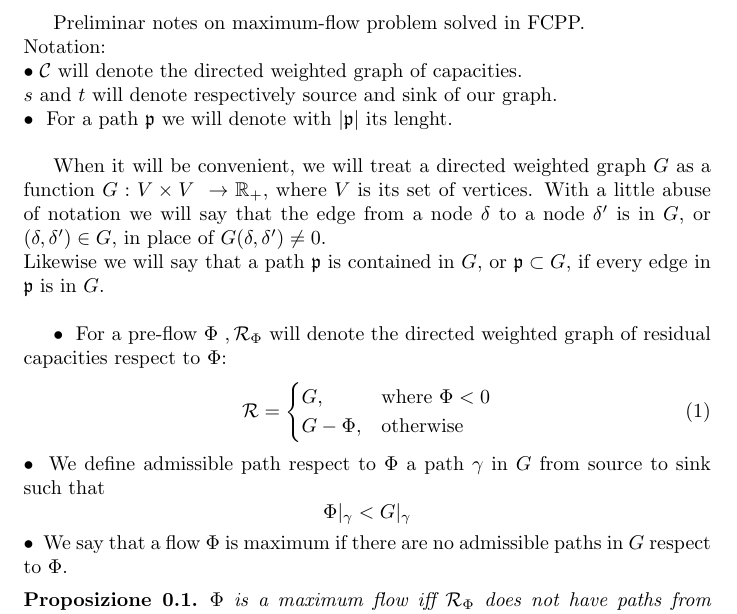
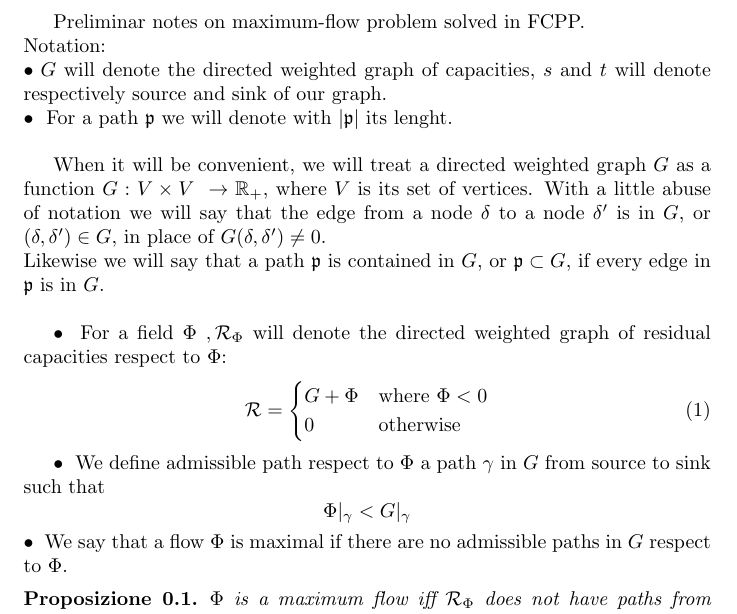
Before and after one commit to giampierolonoce/Maximum-flow, a LaTeX document (notes/notes.tex): part of the page, cut so that both start at the same text. Compiled offline with pdfLaTeX.

Commit message:
very small changes in notes

```diff
--- a/notes/notes.tex
+++ b/notes/notes.tex
@@ -1,5 +1,5 @@
 \documentclass{article}
-\title{Jump in fabula}
+\title{Tesi}
 \author{}
 \date{}
 \usepackage{amsthm}
@@ -12,6 +12,7 @@
 \usepackage{floatflt}
 \usepackage{amscd}
 \usepackage{epigraph}
+\usepackage{verbatim}
 \theoremstyle{plain}
 \newtheorem{teo}{Theorem}[section]
 \newtheorem{prop}[teo]{Proposizione}
@@ -25,7 +26,7 @@
 \begin{document}
 Preliminar notes on maximum-flow problem solved in FCPP.\\
 Notation:\\
- $\small\bullet\ \mathcal{C}$ will denote the directed weighted graph of capacities.\\
+ $\small\bullet\ G$ will denote the directed weighted graph of capacities,
  $s$ and $t$ will denote respectively source and sink of our graph.\\
  %$\small\bullet\ $ For a directed graph $G$, $d_G(\delta, \delta')$ will be the distance from node $\delta$ to node $\delta'$. It takes values in $\mathbb{N}\cup\{\infty \}$.\\
  %$\small\bullet\  $ For a acyclic directed graph $G$, $D_G(\delta, \delta')$ will be the maximum of the lenghts of all paths from node $\delta$ to node $\delta'$.\\
@@ -34,20 +35,21 @@ Notation:\\
 When it will be convenient, we will treat a directed weighted graph $G$ as a function $G: V\times V\ \rightarrow \mathbb{R_{+}}$, where $V$ is its set of vertices. With a little abuse of notation we will say that the edge from a node $\delta$ to a node $\delta'$ is in $G$, or $(\delta, \delta') \in G$,  in place of $G(\delta, \delta') \not= 0$.\\
 Likewise we will say that a path $\mathfrak{p}$ is contained in $G$, or $\mathfrak{p}\subset G$, if every edge in $\mathfrak{p}$ is in $G$.\\
 
- $\small\bullet\ $ For a pre-flow $\Phi\ , \mathcal{R}_{\Phi}$ will denote the directed weighted graph of residual capacities respect to $\Phi$:
+ $\small\bullet\ $ For a field $\Phi\ , \mathcal{R}_{\Phi}$ will denote the directed weighted graph of residual capacities respect to $\Phi$:
 \begin{equation}
 \label{eq:residual-capacity}
 \mathcal{R} =
 \begin{cases}
-    G,& \text{where } \Phi< 0\\
-    G-\Phi,              & \text{otherwise}
+    G+\Phi& \text{where } \Phi< 0\\
+    0              & \text{otherwise}
 \end{cases}
 \end{equation}
+
 $\small\bullet\ $  We define admissible path respect to $\Phi$  a path $\gamma$ in $G$ from source to sink such that
 \begin{equation*}
 \Phi|_{\gamma} < G|_{\gamma}
 \end{equation*}
-$\small\bullet\ $ We say that a flow $\Phi$ is maximum if there are no admissible paths in $G$ respect to $\Phi$.
+$\small\bullet\ $ We say that a flow $\Phi$ is maximal if there are no admissible paths in $G$ respect to $\Phi$.
 
 \begin{prop}
 $\Phi$ is a maximum flow iff $\mathcal{R}_{\Phi}$ does not have paths from source to sink.
```
Also changed, not shown: notes/notes.pdf, 2 other files.
